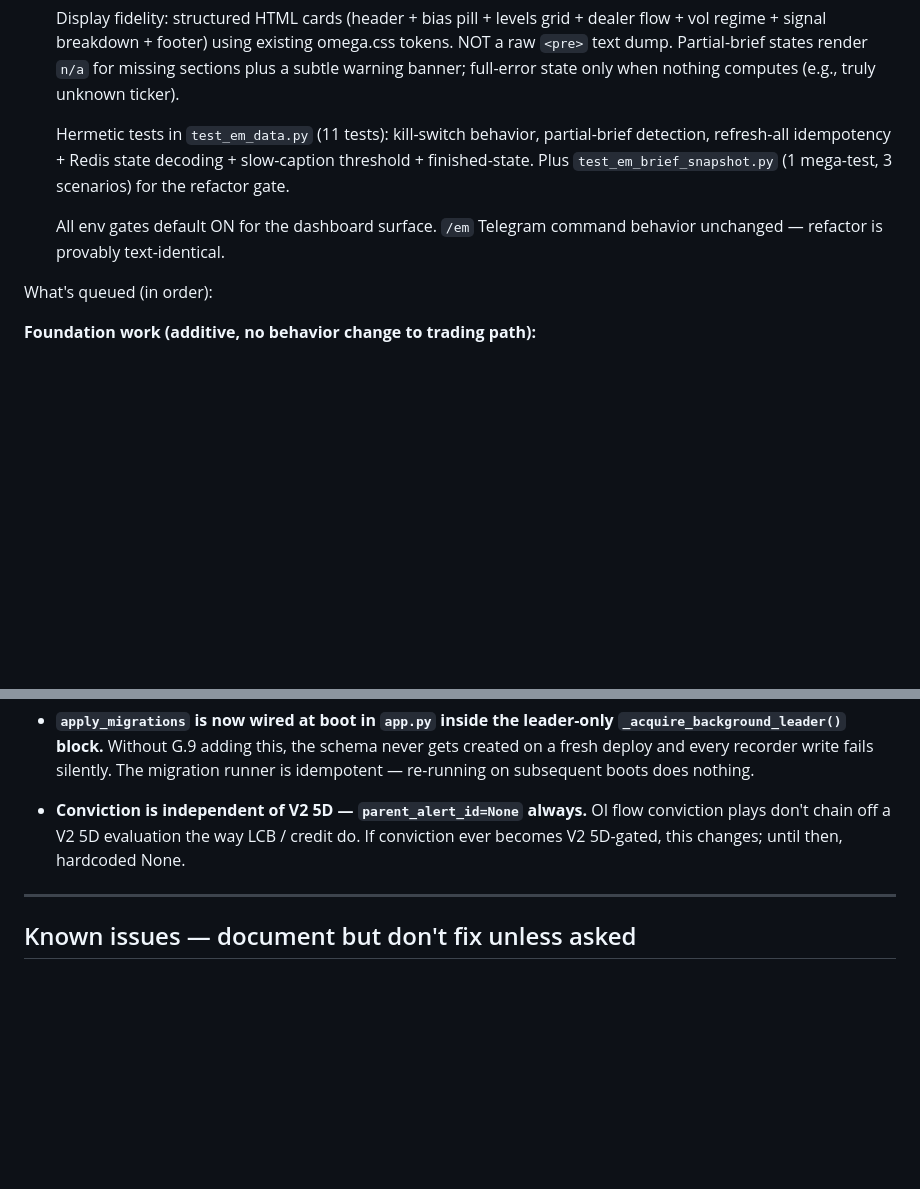
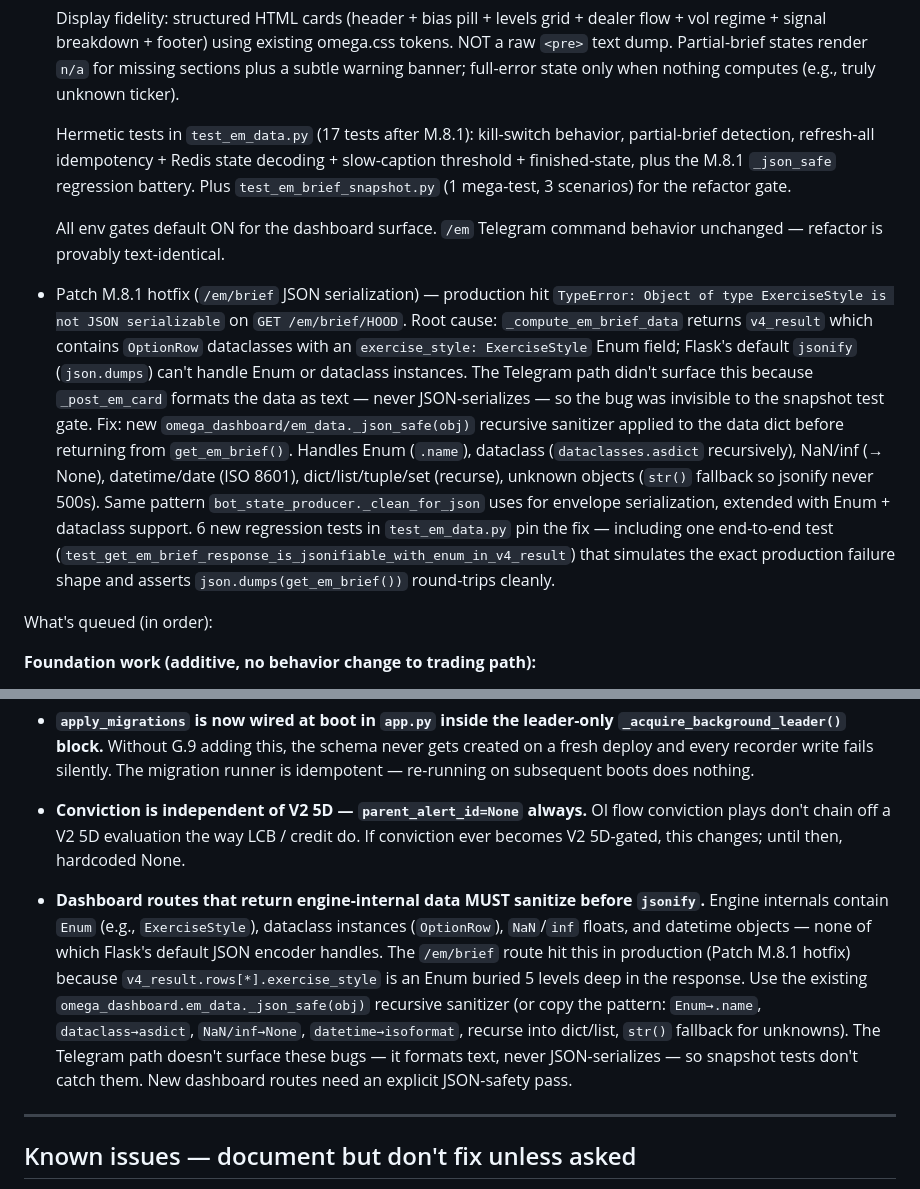
Before and after one commit to brad-corbin/options-discord-bot, a Markdown page: CLAUDE.md, 2 parts joined by grey strips. Rendered like a GitHub page; blank space fills up the shorter version.

Commit message:
Docs: M.8.1 hotfix entry + dashboard JSON-safety decision
CLAUDE.md updates:
- Patch M entry: bump test count 11 → 17
- New "Patch M.8.1 hotfix" entry under "What's done as of last
  session" — documents the ExerciseStyle Enum production bug,
  the _json_safe sanitizer fix, and the 6 regression tests
- New "Decisions already made" entry — dashboard routes that
  return engine-internal data MUST sanitize before jsonify.
  Future routes inherit the same hazard (Enum / dataclass /
  NaN / datetime in nested fields). Snapshot tests on the
  Telegram path won't catch this class of bug because text
  formatting hides the type information that JSON serialization
  exposes.

```diff
--- a/CLAUDE.md
+++ b/CLAUDE.md
@@ -500,14 +500,36 @@ What's done as of last session (v11.7 / Patch F):
   a subtle warning banner; full-error state only when nothing
   computes (e.g., truly unknown ticker).
 
-  Hermetic tests in `test_em_data.py` (11 tests): kill-switch behavior,
-  partial-brief detection, refresh-all idempotency + Redis state
-  decoding + slow-caption threshold + finished-state. Plus
-  `test_em_brief_snapshot.py` (1 mega-test, 3 scenarios) for the
+  Hermetic tests in `test_em_data.py` (17 tests after M.8.1):
+  kill-switch behavior, partial-brief detection, refresh-all
+  idempotency + Redis state decoding + slow-caption threshold +
+  finished-state, plus the M.8.1 `_json_safe` regression battery.
+  Plus `test_em_brief_snapshot.py` (1 mega-test, 3 scenarios) for the
   refactor gate.
 
   All env gates default ON for the dashboard surface. `/em` Telegram
   command behavior unchanged — refactor is provably text-identical.
+- Patch M.8.1 hotfix (`/em/brief` JSON serialization) — production
+  hit `TypeError: Object of type ExerciseStyle is not JSON
+  serializable` on `GET /em/brief/HOOD`. Root cause:
+  `_compute_em_brief_data` returns `v4_result` which contains
+  `OptionRow` dataclasses with an `exercise_style: ExerciseStyle`
+  Enum field; Flask's default `jsonify` (`json.dumps`) can't handle
+  Enum or dataclass instances. The Telegram path didn't surface this
+  because `_post_em_card` formats the data as text — never
+  JSON-serializes — so the bug was invisible to the snapshot test
+  gate. Fix: new `omega_dashboard/em_data._json_safe(obj)` recursive
+  sanitizer applied to the data dict before returning from
+  `get_em_brief()`. Handles Enum (`.name`), dataclass
+  (`dataclasses.asdict` recursively), NaN/inf (→ None), datetime/date
+  (ISO 8601), dict/list/tuple/set (recurse), unknown objects
+  (`str()` fallback so jsonify never 500s). Same pattern
+  `bot_state_producer._clean_for_json` uses for envelope
+  serialization, extended with Enum + dataclass support. 6 new
+  regression tests in `test_em_data.py` pin the fix — including one
+  end-to-end test (`test_get_em_brief_response_is_jsonifiable_with_enum_in_v4_result`)
+  that simulates the exact production failure shape and asserts
+  `json.dumps(get_em_brief())` round-trips cleanly.
 
 What's queued (in order):
 
@@ -838,6 +860,19 @@ is high. Don't argue with them.
   always.** OI flow conviction plays don't chain off a V2 5D
   evaluation the way LCB / credit do. If conviction ever becomes
   V2 5D-gated, this changes; until then, hardcoded None.
+- **Dashboard routes that return engine-internal data MUST sanitize
+  before `jsonify`.** Engine internals contain `Enum` (e.g.,
+  `ExerciseStyle`), dataclass instances (`OptionRow`), `NaN`/`inf`
+  floats, and datetime objects — none of which Flask's default
+  JSON encoder handles. The `/em/brief` route hit this in production
+  (Patch M.8.1 hotfix) because `v4_result.rows[*].exercise_style` is
+  an Enum buried 5 levels deep in the response. Use the existing
+  `omega_dashboard.em_data._json_safe(obj)` recursive sanitizer (or
+  copy the pattern: `Enum→.name`, `dataclass→asdict`, `NaN/inf→None`,
+  `datetime→isoformat`, recurse into dict/list, `str()` fallback for
+  unknowns). The Telegram path doesn't surface these bugs — it
+  formats text, never JSON-serializes — so snapshot tests don't catch
+  them. New dashboard routes need an explicit JSON-safety pass.
 ---
 
 ## Known issues — document but don't fix unless asked
```
